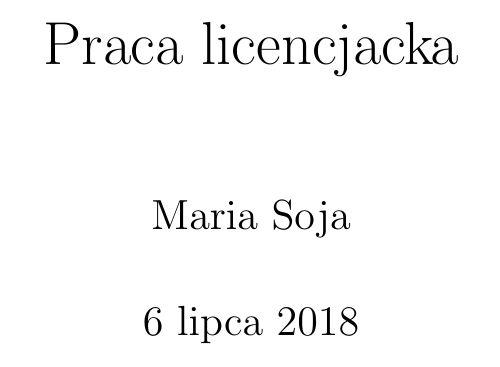
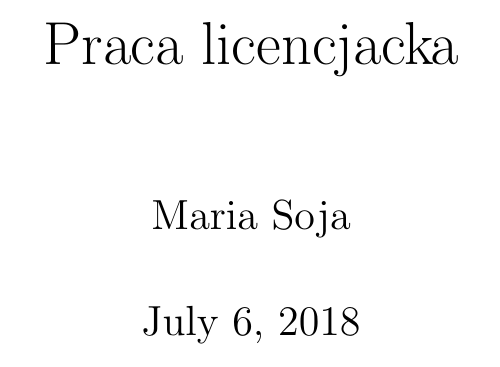
Before and after one commit to mariasoja/praca-licencjacka, a LaTeX thesis (praca dyplomowa/licencjat.tex): part of the page, cut so that both start at the same text. Compiled offline with pdfLaTeX.

Commit message:
poprawki

```diff
--- a/praca dyplomowa/licencjat.tex
+++ b/praca dyplomowa/licencjat.tex
@@ -1,6 +1,6 @@
 \documentclass[11pt,a4paper]{report}
 \usepackage[utf8]{inputenc}
-\usepackage[polish]{babel}
+%\usepackage{polski}
 \usepackage{amsmath}
 \usepackage{amsfonts}
 \usepackage{amssymb}
```
Also changed, not shown: praca dyplomowa/licencjat.pdf (added).
